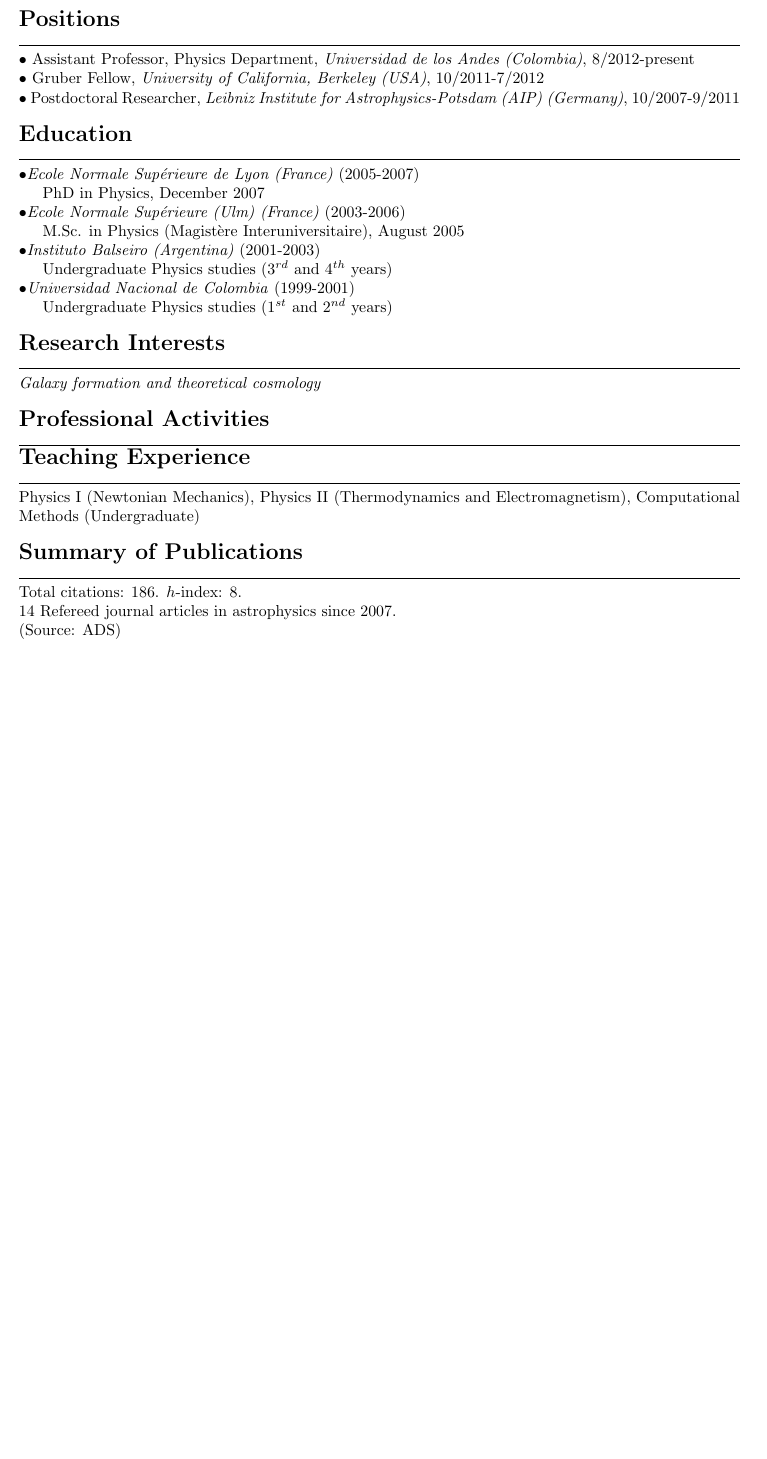
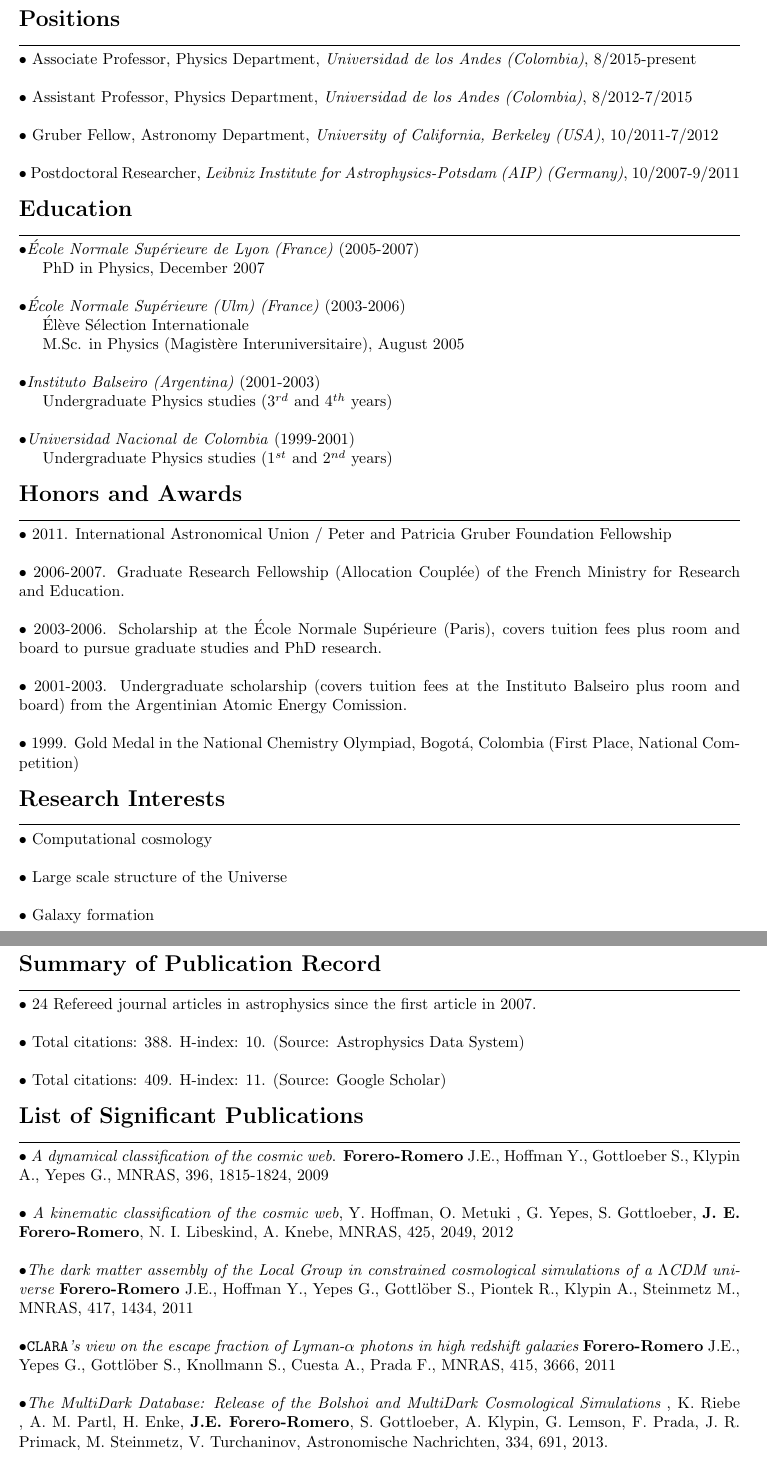
Before and after one commit to forero/CV, a LaTeX CV (Vita/CV_short_ForeroRomero.tex): part of the page before the commit and two parts of pages 1 and 2 of 2 after it, the two joined at a grey line, cut so that both start at the same text, the shorter picture padded with empty space. Compiled offline with pdfLaTeX.

Commit message:
short cv

```diff
--- a/Vita/CV_short_ForeroRomero.tex
+++ b/Vita/CV_short_ForeroRomero.tex
@@ -1,7 +1,5 @@
 \documentclass[10pt]{article}
-\newcommand{\galics}{{\sc GalICS}}
-\newcommand{\momaf}{{\sc MoMaF}}
-\newcommand{\lemomaf}{{\sc LeMoMaF}}
+\usepackage{hyperref}
 \textheight=25.5cm
 \textwidth=16.0cm
 \oddsidemargin=-0.5cm
@@ -40,10 +40,13 @@
 \noindent{\Large\sc\bf Positions}\\
 \noindent\makebox[\linewidth]{\rule{\textwidth}{0.4pt}}%
 
-\noindent
-$\bullet$ Assistant Professor, Physics Department, \emph{Universidad de los Andes (Colombia)}, 8/2012-present\\
-$\bullet$ Gruber Fellow, \emph{University of California, Berkeley (USA)}, 10/2011-7/2012\\
-$\bullet$  Postdoctoral Researcher, \emph{Leibniz Institute for
+\noindent $\bullet$ Associate Professor, Physics Department, \emph{Universidad de los Andes (Colombia)}, 8/2015-present\\
+
+\noindent $\bullet$ Assistant Professor, Physics Department, \emph{Universidad de los Andes (Colombia)}, 8/2012-7/2015\\
+
+\noindent $\bullet$ Gruber Fellow, Astronomy Department, \emph{University of California, Berkeley (USA)}, 10/2011-7/2012\\
+
+\noindent $\bullet$  Postdoctoral Researcher, \emph{Leibniz Institute for
   Astrophysics-Potsdam (AIP) (Germany)}, 10/2007-9/2011  \\
 
 
@@ -51,45 +54,86 @@
 \noindent{\Large\sc\bf Education}\\
 \noindent\makebox[\linewidth]{\rule{\textwidth}{0.4pt}}%
 
-\noindent$\bullet$\emph{Ecole Normale Sup\'erieure de Lyon (France)} (2005-2007)
+\noindent$\bullet$\emph{\'Ecole Normale Sup\'erieure de Lyon (France)} (2005-2007)
 
-PhD in Physics, December 2007
+PhD in Physics, December 2007\\
 
-\noindent$\bullet$\emph{Ecole Normale Sup\'erieure (Ulm) (France)} (2003-2006)
+\noindent$\bullet$\emph{\'Ecole Normale Sup\'erieure (Ulm) (France)} (2003-2006)
 
-  M.Sc. in Physics (Magistère Interuniversitaire), August 2005
+  \'El\`eve S\'election Internationale
+
+  M.Sc. in Physics (Magist\`ere Interuniversitaire), August 2005\\
+
+
 
 \noindent$\bullet$\emph{Instituto Balseiro (Argentina)} (2001-2003)
 
-  Undergraduate Physics studies (3$^{rd}$ and 4$^{th}$ years)
+  Undergraduate Physics studies (3$^{rd}$ and 4$^{th}$ years)\\
 
 \noindent$\bullet$\emph{Universidad Nacional de Colombia} (1999-2001)
 
   Undergraduate Physics studies (1$^{st}$ and 2$^{nd}$ years)\\
 
+\noindent{\Large\sc\bf Honors and Awards}\\
+\noindent\makebox[\linewidth]{\rule{\textwidth}{0.4pt}}%
+
+
+\noindent$\bullet$ 2011. International Astronomical Union / Peter and Patricia Gruber Foundation Fellowship\\
+
+\noindent$\bullet$ 2006-2007. Graduate Research Fellowship (Allocation Coupl\'ee) of the French Ministry for Research and Education.\\
+
+\noindent$\bullet$ 2003-2006. Scholarship at the \'Ecole Normale Sup\'erieure (Paris), covers tuition fees plus room and board to pursue graduate studies and PhD research. \\
+
+\noindent$\bullet$ 2001-2003. Undergraduate scholarship (covers tuition fees at the Instituto Balseiro plus room and board) from the Argentinian Atomic Energy
+  Comission. \\
+
+\noindent$\bullet$ 1999. Gold Medal in the National Chemistry Olympiad, Bogot\'a, Colombia (First Place, National Competition)\\
+
 
 \noindent{\Large\sc\bf Research Interests}\\
 \noindent\makebox[\linewidth]{\rule{\textwidth}{0.4pt}}%
 
-\noindent\emph{Galaxy formation and theoretical cosmology}\\
+\noindent$\bullet$ Computational cosmology\\
 
-\noindent{\Large\sc\bf Professional Activities}\\
+\noindent$\bullet$ Large scale structure of the Universe\\
+
+\noindent$\bullet$ Galaxy formation\\
+
+
+
+\noindent{\Large\sc\bf Summary of Publication Record}\\
 \noindent\makebox[\linewidth]{\rule{\textwidth}{0.4pt}}%
 
-\noindent{\Large\sc\bf Teaching Experience}\\
+\noindent$\bullet$ 24 Refereed journal articles in astrophysics since the first article in 2007.\\
+
+\noindent$\bullet$ Total citations: 388. H-index: 10. (Source: Astrophysics Data System)\\
+
+\noindent$\bullet$ Total citations: 409. H-index: 11. (Source: Google Scholar)\\
+
+
+\noindent{\Large\sc\bf List of Significant Publications}\\
 \noindent\makebox[\linewidth]{\rule{\textwidth}{0.4pt}}%
 
+\noindent$\bullet$ {\it A dynamical classification of the  cosmic web}.  {\bf Forero-Romero} J.E., Hoffman Y.,  Gottloeber S., Klypin A., Yepes G.,
+MNRAS, 396, 1815-1824, 2009\\
 
-\noindent Physics I (Newtonian Mechanics), Physics II (Thermodynamics and
-Electromagnetism), Computational Methods (Undergraduate)\\
+\noindent$\bullet$ {\it A kinematic classification of the cosmic web},
+  Y. Hoffman, O. Metuki , G. Yepes, S. Gottloeber, {\bf
+    J. E. Forero-Romero}, N. I. Libeskind, A. Knebe, MNRAS, 425, 2049,
+  2012 \\
 
-\noindent{\Large\sc\bf Summary of Publications}\\
-\noindent\makebox[\linewidth]{\rule{\textwidth}{0.4pt}}%
+\noindent$\bullet${\it The dark matter assembly of the Local Group in constrained cosmological   simulations of a $\Lambda$CDM universe} {\bf Forero-Romero} J.E.,  Hoffman Y., Yepes G., Gottl\"ober S., Piontek R., Klypin A., Steinmetz
+M.,  MNRAS, 417, 1434, 2011 \\
 
-\noindent
-Total citations: 186. $h$-index: 8.\\
-14 Refereed journal articles in astrophysics since 2007.\\
-(Source: ADS)\\
+\noindent$\bullet${\it {\tt CLARA}'s view on the escape fraction of Lyman-$\alpha$ photons in   high redshift galaxies} {\bf Forero-Romero} J.E., Yepes G., Gottl\"ober S., Knollmann S., Cuesta A., Prada F.,   MNRAS, 415, 3666, 2011\\
+
+\noindent$\bullet${\it The MultiDark Database: Release of the Bolshoi and
+  MultiDark Cosmological Simulations} , K. Riebe , A. M. Partl,
+  H. Enke, {\bf J.E. Forero-Romero}, S. Gottloeber, A. Klypin,
+  G. Lemson, F. Prada, J. R. Primack, M. Steinmetz, V. Turchaninov,
+  Astronomische Nachrichten, 334, 691, 2013. \\
+
+
 
 
 \end{document}
```
Also changed, not shown: Vita/CV_short_ForeroRomero.pdf, Vita/CV_short_ForeroRomero.tex (8 more changed lines).
